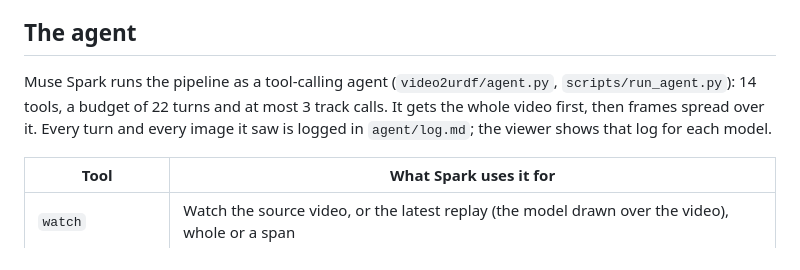
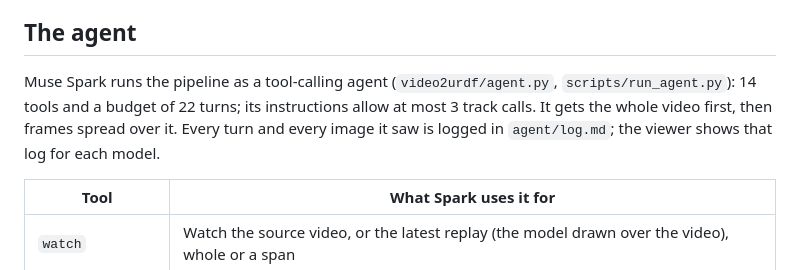
Before and after one commit to SungHyunC/video2urdf, a Markdown page: README.md, the part around the change. GitHub-like rendering.

Commit message:
README: the 22-turn budget is enforced, the 3-track-call limit is only in the agent's instructions; say so
Co-Authored-By: Claude Opus 5.5 <noreply@anthropic.com>

```diff
--- a/README.md
+++ b/README.md
@@ -259,8 +259,8 @@ to check the downloads in MuJoCo, PyBullet, yourdfpy and Drake: [docs/COMMANDS.m
 ## The agent
 
 Muse Spark runs the pipeline as a tool-calling agent (`video2urdf/agent.py`,
-`scripts/run_agent.py`): 14 tools, a budget of 22 turns and at most 3 track calls. It gets the
-whole video first, then frames spread over it. Every turn and every image it saw is logged in
+`scripts/run_agent.py`): 14 tools and a budget of 22 turns; its instructions allow at most 3
+track calls. It gets the whole video first, then frames spread over it. Every turn and every image it saw is logged in
 `agent/log.md`; the viewer shows that log for each model.
 
 | Tool | What Spark uses it for |
```
